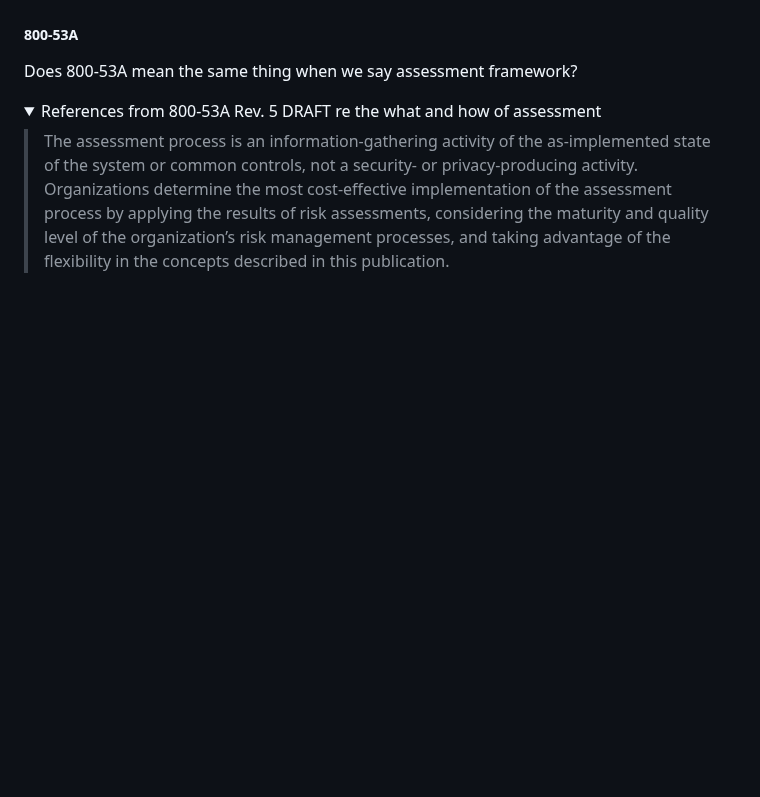
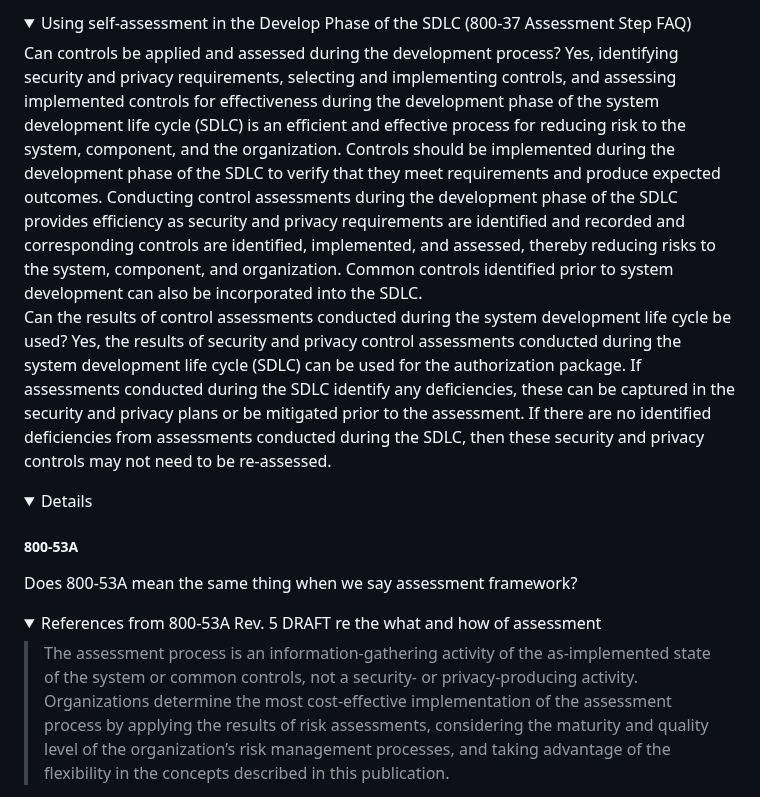
Before and after one commit to aj-stein/notebook, a Markdown page: research/assessment-ttps.md, the part around one of its changes. GitHub-like rendering; folded sections open; blank space fills up the shorter version.

Commit message:
More notes on 800-37 perspectives on self-assessment.

```diff
--- a/research/assessment-ttps.md
+++ b/research/assessment-ttps.md
@@ -31,3 +50,12 @@ There are two primary motivations for assessing security and privacy controls: 1
+<details>
+<summary>Using self-assessment in the Develop Phase of the SDLC (800-37 Assessment Step FAQ)</summary>
+Can controls be applied and assessed during the development process?
+Yes, identifying security and privacy requirements, selecting and implementing controls, and assessing implemented controls for effectiveness during the development phase of the system development life cycle (SDLC) is an efficient and effective process for reducing risk to the system, component, and the organization. Controls should be implemented during the development phase of the SDLC to verify that they meet requirements and produce expected outcomes. Conducting control assessments during the development phase of the SDLC provides efficiency as security and privacy requirements are identified and recorded and corresponding controls are identified, implemented, and assessed, thereby reducing risks to the system, component, and organization. Common controls identified prior to system development can also be incorporated into the SDLC.
+
+Can the results of control assessments conducted during the system development life cycle be
+used?
+Yes, the results of security and privacy control assessments conducted during the system development life cycle (SDLC) can be used for the authorization package. If assessments conducted during the SDLC identify any deficiencies, these can be captured in the security and privacy plans or be mitigated prior to the assessment. If there are no identified deficiencies from assessments conducted during the SDLC, then these security and privacy controls may not need to be re-assessed.
+<details>
 
 ##### 800-53A
 
```
Also changed, not shown: other parts of research/assessment-ttps.md (+19 -0 lines).
